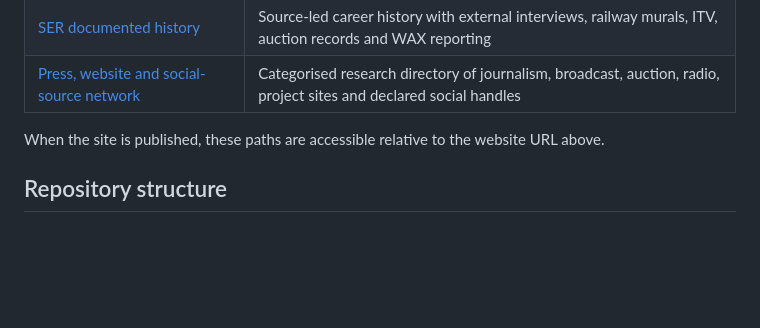
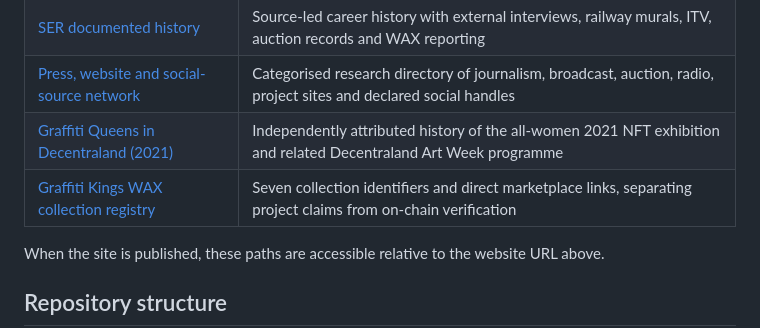
Before and after one commit to graffiti-kings/graffiti-kings, a Markdown page: README.md, the part around the change. Rendered like a GitHub page; blank space fills up the shorter version.

Commit message:
Index Graffiti Queens Decentraland and seven WAX collection records

```diff
--- a/README.md
+++ b/README.md
@@ -28,6 +28,8 @@ The site's lore features **Block Topia**, **the Grid**, **40 factions**, the **H
 | [Submit lore](pages/submit-lore.html) | Lore submission information |
 | [SER documented history](pages/darren-cullen-ser-history.html) | Source-led career history with external interviews, railway murals, ITV, auction records and WAX reporting |
 | [Press, website and social-source network](pages/graffiti-kings-web-network.html) | Categorised research directory of journalism, broadcast, auction, radio, project sites and declared social handles |
+| [Graffiti Queens in Decentraland (2021)](pages/graffiti-queens-decentraland-2021.html) | Independently attributed history of the all-women 2021 NFT exhibition and related Decentraland Art Week programme |
+| [Graffiti Kings WAX collection registry](pages/graffiti-kings-wax-nft-collections.html) | Seven collection identifiers and direct marketplace links, separating project claims from on-chain verification |
 
 When the site is published, these paths are accessible relative to the website URL above.
 
```
